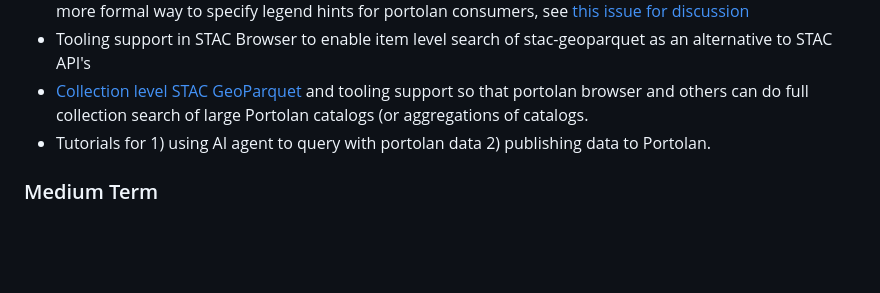
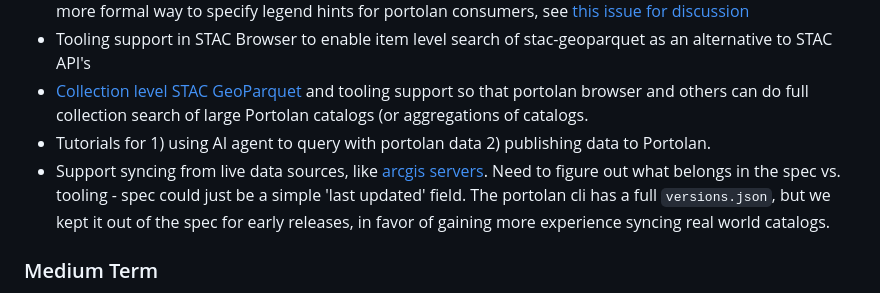
Before and after one commit to portolan-sdi/portolan-ops, a Markdown page: ROADMAP.md, the part around one of its changes. GitHub-like rendering; blank space fills up the shorter version.

Commit message:
Minor update on syncing

```diff
--- a/ROADMAP.md
+++ b/ROADMAP.md
@@ -31,6 +31,7 @@ These are things that people directly in our community are committed to working
  * Tooling support in STAC Browser to enable item level search of stac-geoparquet as an alternative to STAC API's
  * [Collection level STAC GeoParquet](https://github.com/radiantearth/stac-geoparquet-spec/issues/17) and tooling support so that portolan browser and others can do full collection search of large Portolan catalogs (or aggregations of catalogs.
  * Tutorials for 1) using AI agent to query with portolan data 2) publishing data to Portolan.
+ * Support syncing from live data sources, like [arcgis servers](https://github.com/portolan-sdi/portolan-data/issues/23). Need to figure out what belongs in the spec vs. tooling - spec could just be a simple 'last updated' field. The portolan cli has a full `versions.json`, but we kept it out of the spec for early releases, in favor of gaining more experience syncing real world catalogs.
 
 ### Medium Term
 
```
Also changed, not shown: other parts of ROADMAP.md (+1 -1 lines).
